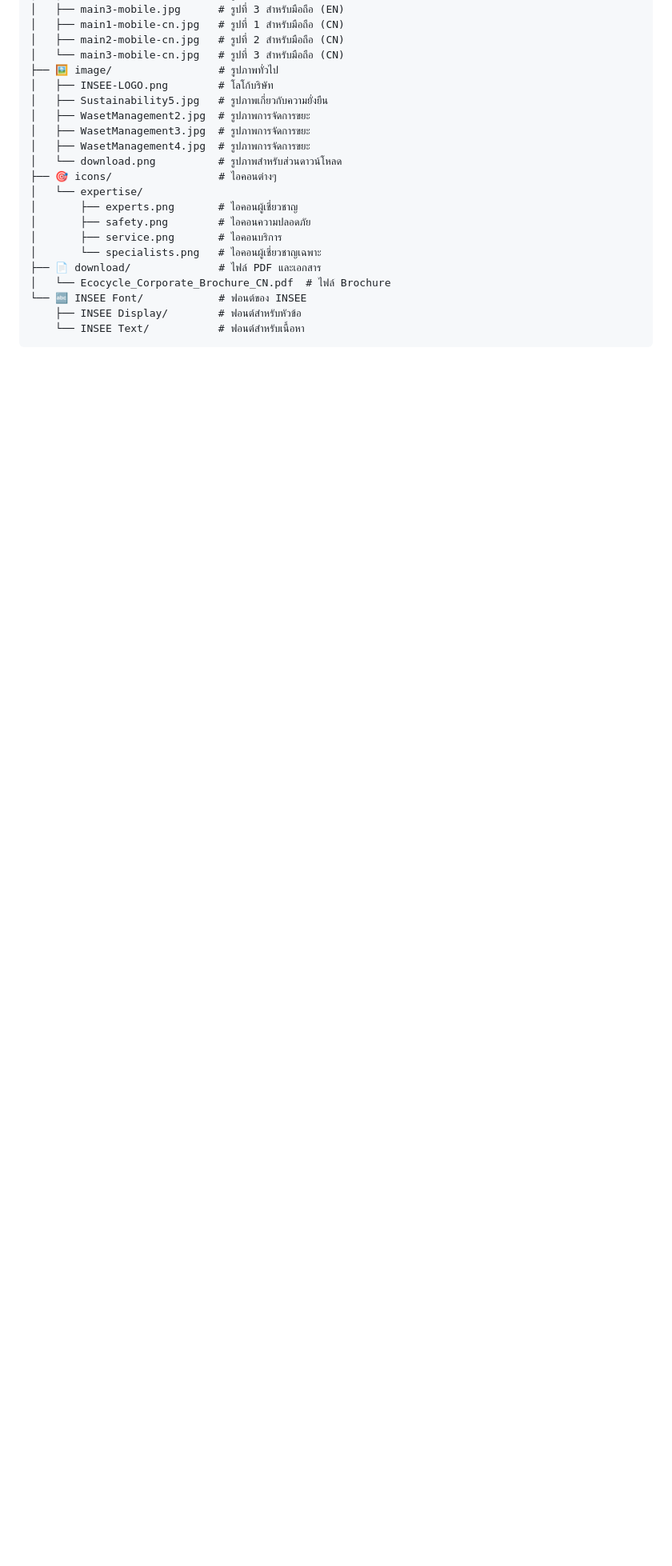
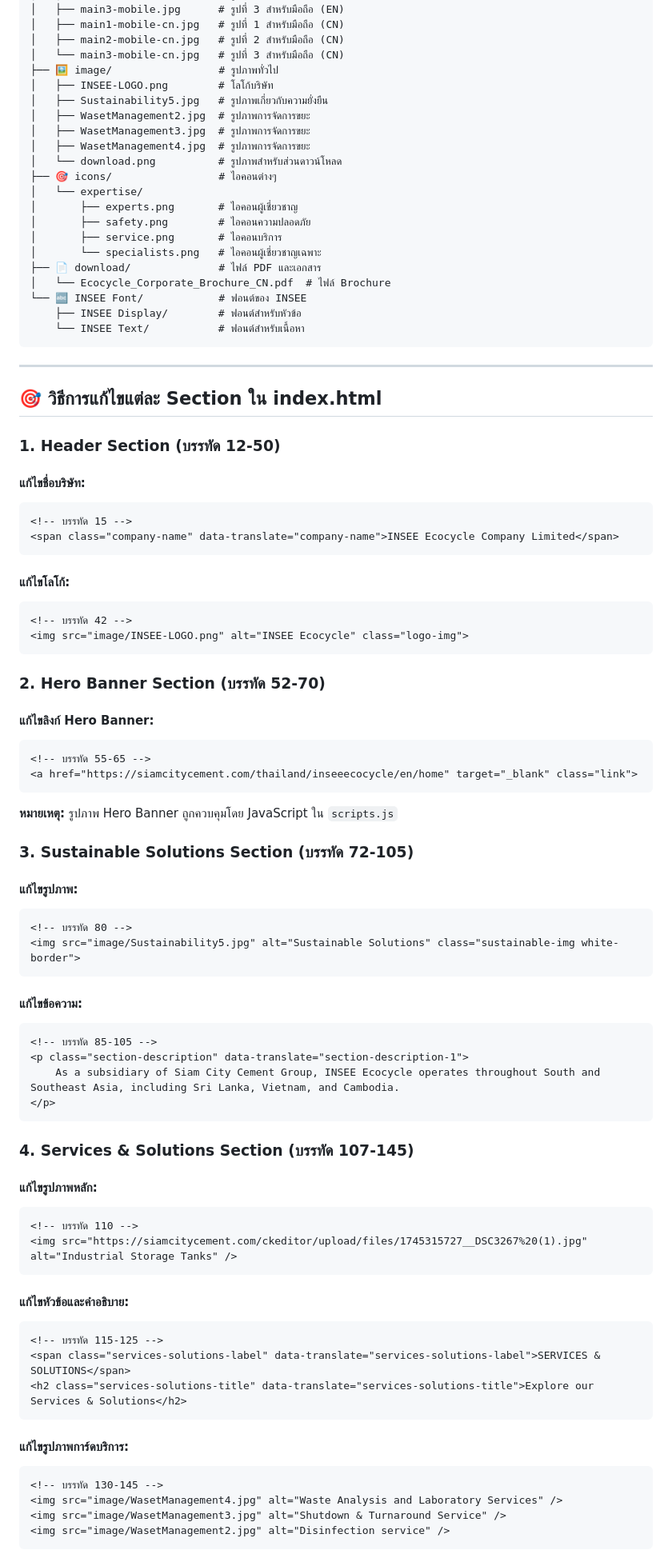
Before and after one commit to Oppabank01/INSEE, a Markdown page: README.md, the part around one of its changes. Shown at 80% size. Drawn GitHub-style; blank space fills up the shorter version.

Commit message:
Update README.md with file structure and section-by-section editing guide

````diff
--- a/README.md
+++ b/README.md
@@ -116,3 +39,71 @@ fastwork2/
     ├── INSEE Display/        # ฟอนต์สำหรับหัวข้อ
     └── INSEE Text/           # ฟอนต์สำหรับเนื้อหา
 ```
+
+---
+
+## 🎯 วิธีการแก้ไขแต่ละ Section ใน index.html
+
+### 1. **Header Section (บรรทัด 12-50)**
+
+#### แก้ไขชื่อบริษัท:
+```html
+<!-- บรรทัด 15 -->
+<span class="company-name" data-translate="company-name">INSEE Ecocycle Company Limited</span>
+```
+
+#### แก้ไขโลโก้:
+```html
+<!-- บรรทัด 42 -->
+<img src="image/INSEE-LOGO.png" alt="INSEE Ecocycle" class="logo-img">
+```
+
+### 2. **Hero Banner Section (บรรทัด 52-70)**
+
+#### แก้ไขลิงก์ Hero Banner:
+```html
+<!-- บรรทัด 55-65 -->
+<a href="https://siamcitycement.com/thailand/inseeecocycle/en/home" target="_blank" class="link">
+```
+
+**หมายเหตุ:** รูปภาพ Hero Banner ถูกควบคุมโดย JavaScript ใน `scripts.js`
+
+### 3. **Sustainable Solutions Section (บรรทัด 72-105)**
+
+#### แก้ไขรูปภาพ:
+```html
+<!-- บรรทัด 80 -->
+<img src="image/Sustainability5.jpg" alt="Sustainable Solutions" class="sustainable-img white-border">
+```
+
+#### แก้ไขข้อความ:
+```html
+<!-- บรรทัด 85-105 -->
+<p class="section-description" data-translate="section-description-1">
+    As a subsidiary of Siam City Cement Group, INSEE Ecocycle operates throughout South and Southeast Asia, including Sri Lanka, Vietnam, and Cambodia.
+</p>
+```
+
+### 4. **Services & Solutions Section (บรรทัด 107-145)**
+
+#### แก้ไขรูปภาพหลัก:
+```html
+<!-- บรรทัด 110 -->
+<img src="https://siamcitycement.com/ckeditor/upload/files/1745315727__DSC3267%20(1).jpg" alt="Industrial Storage Tanks" />
+```
+
+#### แก้ไขหัวข้อและคำอธิบาย:
+```html
+<!-- บรรทัด 115-125 -->
+<span class="services-solutions-label" data-translate="services-solutions-label">SERVICES & SOLUTIONS</span>
+<h2 class="services-solutions-title" data-translate="services-solutions-title">Explore our Services & Solutions</h2>
+```
+
+#### แก้ไขรูปภาพการ์ดบริการ:
+```html
+<!-- บรรทัด 130-145 -->
+<img src="image/WasetManagement4.jpg" alt="Waste Analysis and Laboratory Services" />
+<img src="image/WasetManagement3.jpg" alt="Shutdown & Turnaround Service" />
+<img src="image/WasetManagement2.jpg" alt="Disinfection service" />
+```
+
````
Also changed, not shown: other parts of README.md (+140 -78 lines).
